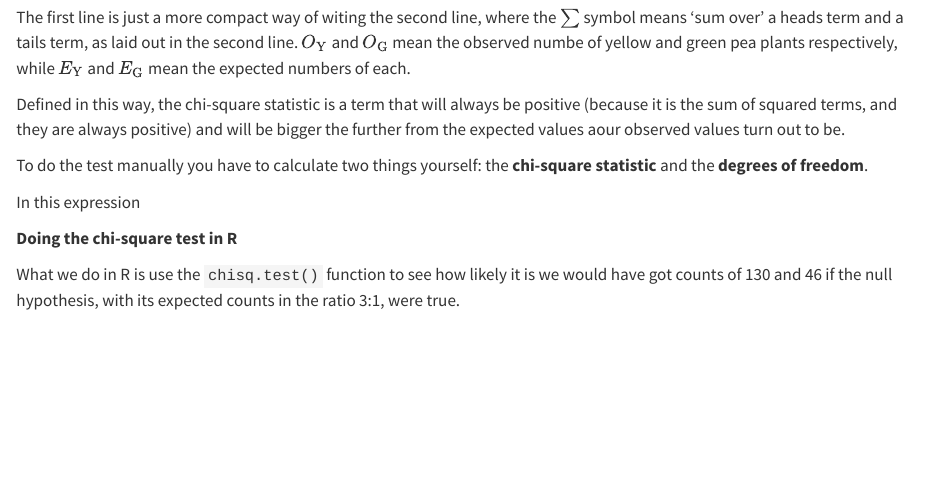
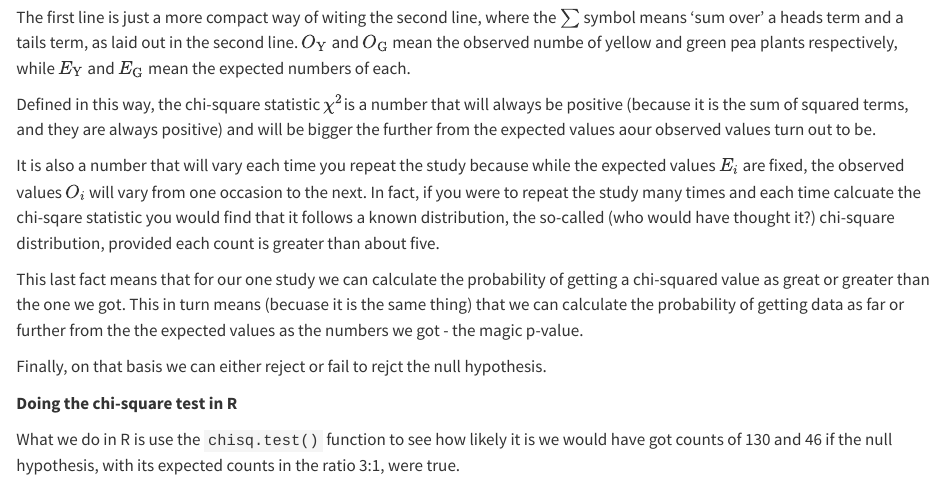
Before and after one commit to mbh038/CORN276-RMGIS, a Quarto document (counts.qmd): the page in a window 1100 px wide, from 3220 px down. Rendered offline with R 4.5, knitr and Pandoc in place of Quarto, with nearby package versions; some code elsewhere in the file could not run offline.

Commit message:
explain chi-squared statistic

```diff
--- a/counts.qmd
+++ b/counts.qmd
@@ -81,17 +81,14 @@ $$
 $$
 The first line is just a more compact way of witing the second line, where the $\sum$ symbol means 'sum over' a heads term and a tails term, as laid out in the second line. $O_\text{Y}$ and $O_\text{G}$ mean the observed numbe of yellow and green pea plants respectively, while $E_\text{Y}$ and $E_\text{G}$ mean the expected numbers of each.
 
-Defined in this way, the chi-square statistic is a term that will always be positive (because it is the sum of squared terms, and they are always positive) and will be bigger the further from the expected values aour observed values turn out to be.
+Defined in this way, the chi-square statistic $\chi^2$is a number that will always be positive (because it is the sum of squared terms, and they are always positive) and will be bigger the further from the expected values aour observed values turn out to be.
 
-To do the test manually you have to calculate two things yourself: the **chi-square statistic** and the **degrees of freedom**.
+It is also a number that will vary each time you repeat the study because while the expected values $E_i$ are fixed, the observed values $O_i$ will vary from one occasion to the next. In fact, if you were to repeat the study many times and each time calcuate the chi-sqare statistic you would find that it follows a known distribution, the so-called (who would have thought it?) chi-square distribution, provided each count is greater than about five.
 
+This last fact means that for our one study we can calculate the probability of getting a chi-squared value as great or greater than the one we got. This in turn means (becuase it is the same thing) that we can calculate the probability of getting data as far or further from the the expected values as the numbers we got - the magic p-value.
 
+Finally, on that basis we can either reject or fail to rejct the null hypothesis.
 
-
-
-
-
-In this expression
 
 
 **Doing the chi-square test in R**
```
Also changed, not shown: visualising_data.qmd (+2 -1 lines), docs/search.json, 10 other files.
